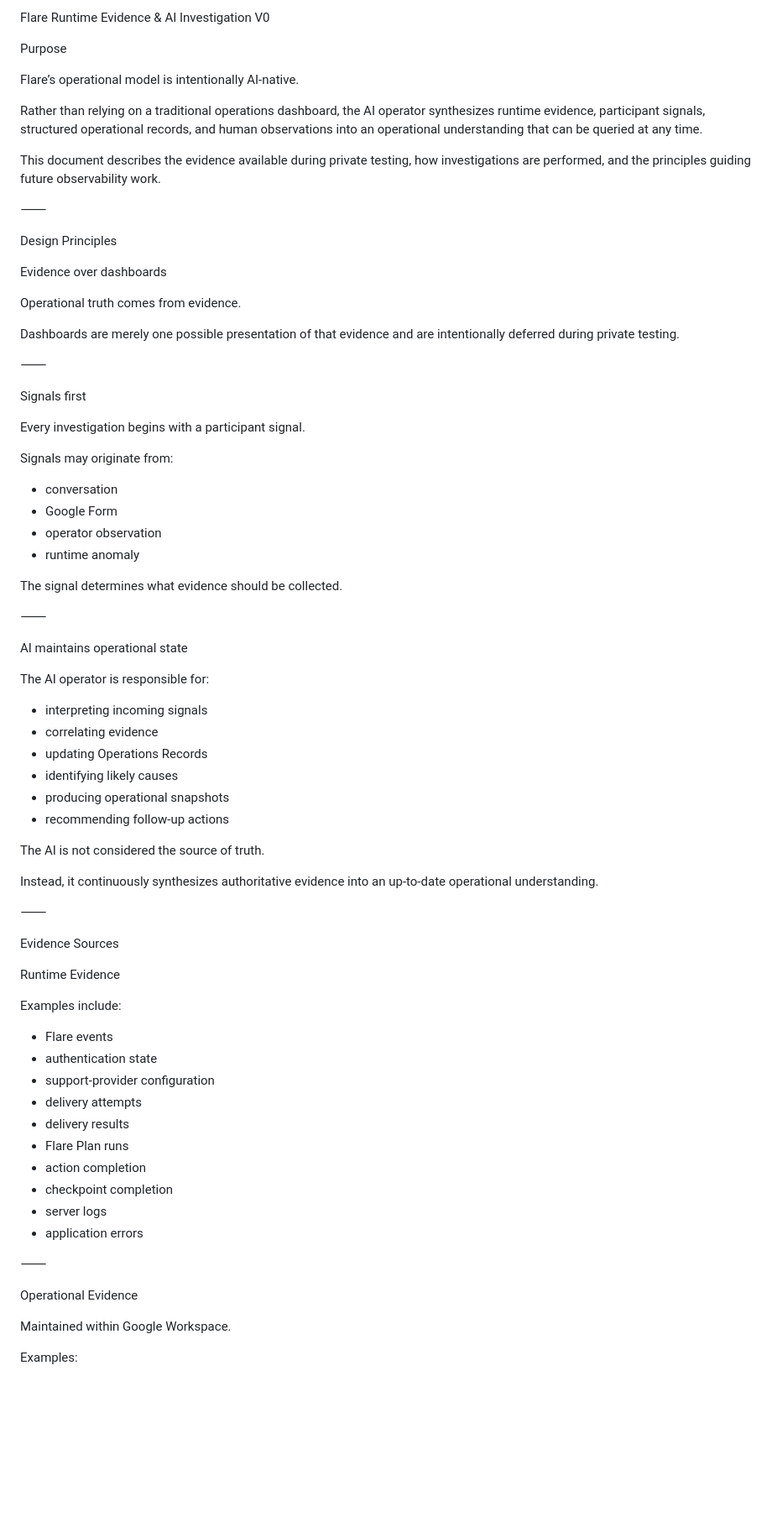
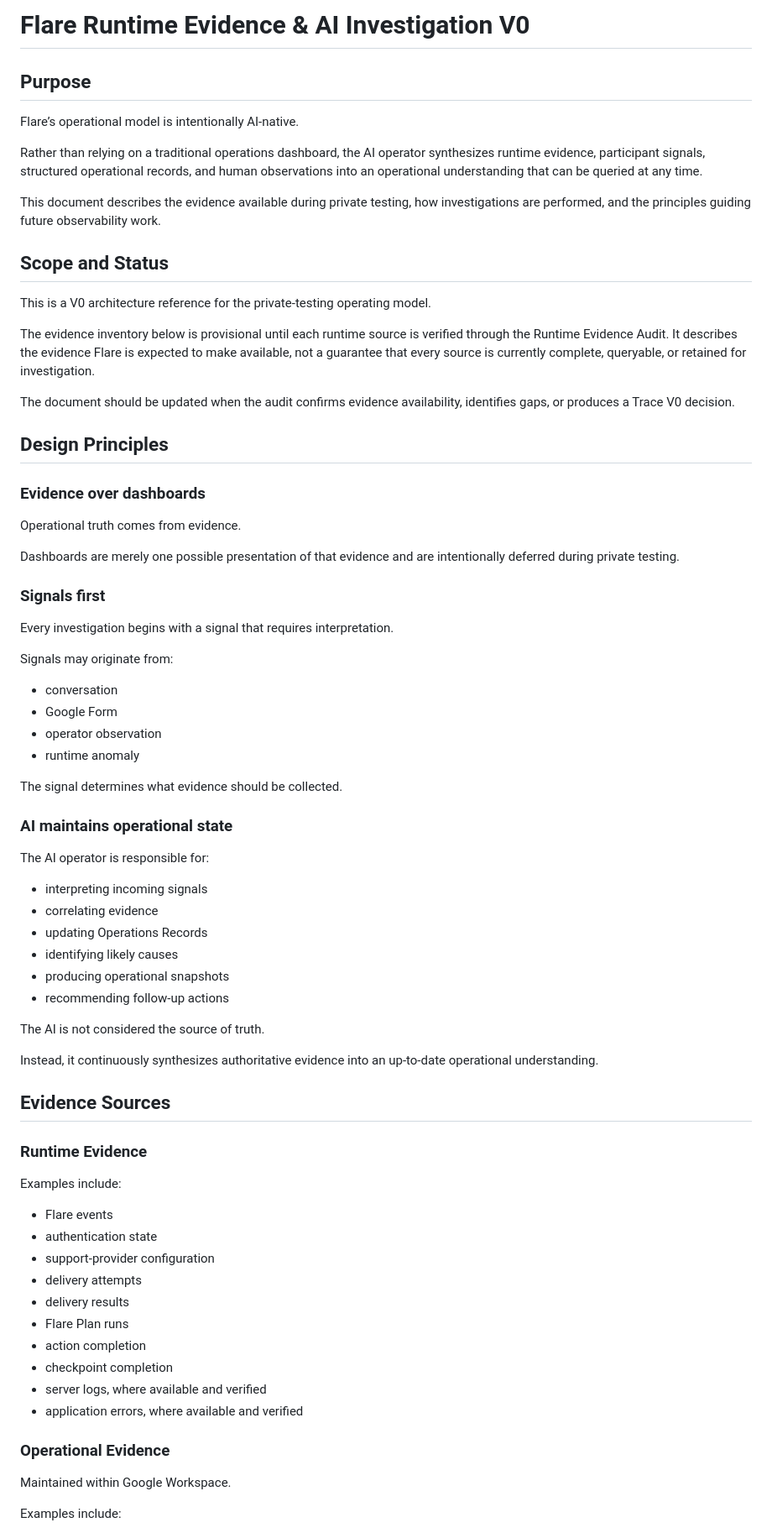
Before and after one commit to lksmoker/flare, a Markdown page: docs/20_architecture/flare_runtime_evidence_and_ai_investigation_v0.md, the part around one of its changes. Shown at 84% size. Drawn GitHub-style; blank space fills up the shorter version.

Commit message:
Refine runtime evidence and AI investigation architecture

```diff
--- a/docs/20_architecture/flare_runtime_evidence_and_ai_investigation_v0.md
+++ b/docs/20_architecture/flare_runtime_evidence_and_ai_investigation_v0.md
@@ -1,6 +1,6 @@
-Flare Runtime Evidence & AI Investigation V0
+# Flare Runtime Evidence & AI Investigation V0
 
-Purpose
+## Purpose
 
 Flare’s operational model is intentionally AI-native.
 
@@ -8,72 +8,70 @@ Rather than relying on a traditional operations dashboard, the AI operator synth
 
 This document describes the evidence available during private testing, how investigations are performed, and the principles guiding future observability work.
 
-⸻
+## Scope and Status
 
-Design Principles
+This is a V0 architecture reference for the private-testing operating model.
 
-Evidence over dashboards
+The evidence inventory below is provisional until each runtime source is verified through the Runtime Evidence Audit. It describes the evidence Flare is expected to make available, not a guarantee that every source is currently complete, queryable, or retained for investigation.
+
+The document should be updated when the audit confirms evidence availability, identifies gaps, or produces a Trace V0 decision.
+
+## Design Principles
+
+### Evidence over dashboards
 
 Operational truth comes from evidence.
 
 Dashboards are merely one possible presentation of that evidence and are intentionally deferred during private testing.
 
-⸻
+### Signals first
 
-Signals first
-
-Every investigation begins with a participant signal.
+Every investigation begins with a signal that requires interpretation.
 
 Signals may originate from:
 
-* conversation
-* Google Form
-* operator observation
-* runtime anomaly
+- conversation
+- Google Form
+- operator observation
+- runtime anomaly
 
 The signal determines what evidence should be collected.
 
-⸻
-
-AI maintains operational state
+### AI maintains operational state
 
 The AI operator is responsible for:
 
-* interpreting incoming signals
-* correlating evidence
-* updating Operations Records
-* identifying likely causes
-* producing operational snapshots
-* recommending follow-up actions
+- interpreting incoming signals
+- correlating evidence
+- updating Operations Records
+- identifying likely causes
+- producing operational snapshots
+- recommending follow-up actions
 
 The AI is not considered the source of truth.
 
 Instead, it continuously synthesizes authoritative evidence into an up-to-date operational understanding.
 
-⸻
+## Evidence Sources
 
-Evidence Sources
-
-Runtime Evidence
+### Runtime Evidence
 
 Examples include:
 
-* Flare events
-* authentication state
-* support-provider configuration
-* delivery attempts
-* delivery results
-* Flare Plan runs
-* action completion
-* checkpoint completion
-* server logs
-* application errors
+- Flare events
+- authentication state
+- support-provider configuration
+- delivery attempts
+- delivery results
+- Flare Plan runs
+- action completion
+- checkpoint completion
+- server logs, where available and verified
+- application errors, where available and verified
 
-⸻
-
-Operational Evidence
+### Operational Evidence
 
 Maintained within Google Workspace.
 
-Examples:
+Examples include:
 
```
Also changed, not shown: other parts of docs/20_architecture/flare_runtime_evidence_and_ai_investigation_v0.md (+44 -40 lines).
